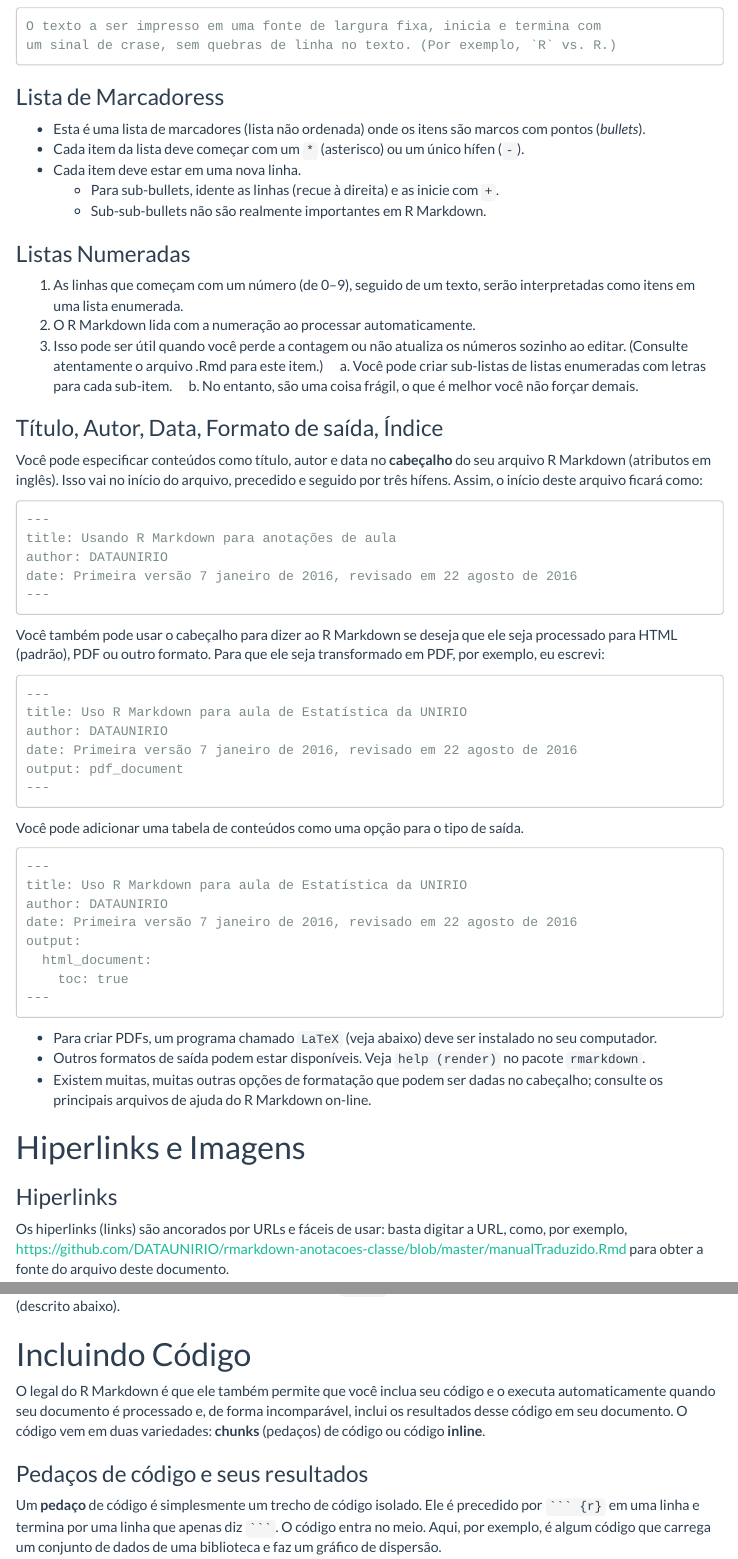
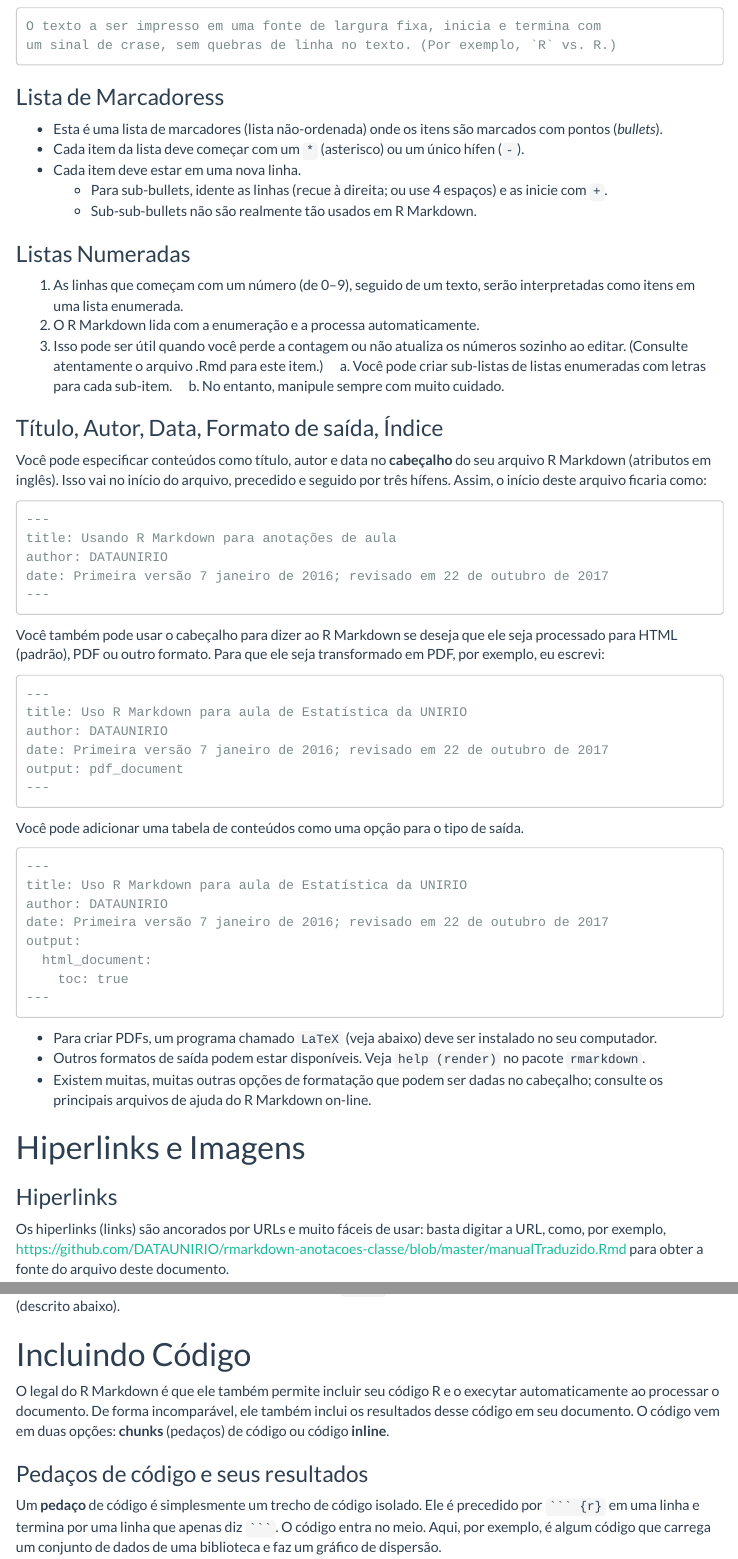
Before and after one commit to thiagoassantos/rmarkdown-anotacoes-classe, an R Markdown document (manualTraduzido.Rmd): the page in a window 1100 px wide, from 2870 px down, and a second part further down, joined at a grey line. Rendered offline with R 4.5, knitr and Pandoc, with nearby package versions; menus at the side of the page are left out.

Commit message:
Update manualTraduzido.Rmd

````diff
--- a/manualTraduzido.Rmd
+++ b/manualTraduzido.Rmd
@@ -146,30 +146,30 @@ um sinal de crase, sem quebras de linha no texto. (Por exemplo, `R` vs. R.)
 
 ### Lista de Marcadoress
 
-* Esta é uma lista de marcadores (lista não ordenada) onde os itens são marcos com pontos (*bullets*).
+* Esta é uma lista de marcadores (lista não-ordenada) onde os itens são marcados com pontos (*bullets*).
 * Cada item da lista deve começar com um `*` (asterisco) ou um único hífen (`-`).
 * Cada item deve estar em uma nova linha.
-    + Para sub-bullets, idente as linhas (recue à direita) e as inicie com `+`.
-    + Sub-sub-bullets não são realmente importantes em R Markdown.
+    + Para sub-bullets, idente as linhas (recue à direita; ou use 4 espaços) e as inicie com `+`.
+    + Sub-sub-bullets não são realmente tão usados em R Markdown.
 
 ### Listas Numeradas
 
 1. As linhas que começam com um número (de 0--9), seguido de um texto, serão interpretadas como itens em uma lista enumerada.
-2. O R Markdown lida com a numeração ao processar automaticamente.
+2. O R Markdown lida com a enumeração e a processa automaticamente.
 3. Isso pode ser útil quando você perde a contagem ou não atualiza os números sozinho ao editar. (Consulte atentamente o arquivo .Rmd para este item.)
      a. Você pode criar sub-listas de listas enumeradas com letras para cada sub-item.
-     b. No entanto, são uma coisa frágil, o que é melhor você não forçar demais.
+     b. No entanto, manipule sempre com muito cuidado.
 
 ### Título, Autor, Data, Formato de saída, Índice
 
 Você pode especificar conteúdos como título, autor e data no **cabeçalho** do seu arquivo R Markdown (atributos em inglês). Isso vai no início do arquivo, precedido e seguido por três hífens.
-Assim, o início deste arquivo ficará como:
+Assim, o início deste arquivo ficaria como:
 
 ```
 ---
 title: Usando R Markdown para anotações de aula
 author: DATAUNIRIO
-date: Primeira versão 7 janeiro de 2016, revisado em 22 agosto de 2016
+date: Primeira versão 7 janeiro de 2016; revisado em 22 de outubro de 2017
 ---
 ```
 
@@ -180,7 +180,7 @@ HTML (padrão), PDF ou outro formato. Para que ele seja transformado em PDF, por
 ---
 title: Uso R Markdown para aula de Estatística da UNIRIO
 author: DATAUNIRIO
-date: Primeira versão 7 janeiro de 2016, revisado em 22 agosto de 2016
+date: Primeira versão 7 janeiro de 2016; revisado em 22 de outubro de 2017
 output: pdf_document
 ---
 ```
@@ -190,7 +190,7 @@ Você pode adicionar uma tabela de conteúdos como uma opção para o tipo de sa
 ---
 title: Uso R Markdown para aula de Estatística da UNIRIO
 author: DATAUNIRIO
-date: Primeira versão 7 janeiro de 2016, revisado em 22 agosto de 2016
+date: Primeira versão 7 janeiro de 2016; revisado em 22 de outubro de 2017
 output:
   html_document:
     toc: true
@@ -206,7 +206,7 @@ cabeçalho; consulte os principais arquivos de ajuda do R Markdown on-line.
 
 ### Hiperlinks
 
-Os hiperlinks (links) são ancorados por URLs e fáceis de usar: basta digitar a URL, como, por exemplo,
+Os hiperlinks (links) são ancorados por URLs e muito fáceis de usar: basta digitar a URL, como, por exemplo,
 https://github.com/DATAUNIRIO/rmarkdown-anotacoes-classe/blob/master/manualTraduzido.Rmd para obter a fonte do arquivo deste documento.
 
 Os hiperlinks ancorados no texto têm a [âncora entre colchetes e o link
@@ -239,7 +239,7 @@ Esse código chama um comando R incluído no pacote `knitr`, com algumas opçõe
 
 # Incluindo Código
 
-O legal do R Markdown é que ele também permite que você inclua seu código e o executa automaticamente quando seu documento é processado e, de forma incomparável, inclui os resultados desse código em seu documento. O código vem em duas variedades: **chunks** (pedaços) de código ou código **inline**.
+O legal do R Markdown é que ele também permite incluir seu código R e o execytar automaticamente ao processar o documento. De forma incomparável, ele também inclui os resultados desse código em seu documento. O código vem em duas opções: **chunks** (pedaços) de código ou código **inline**.
 
 ### Pedaços de código e seus resultados
 
````
Also changed, not shown: manualTraduzido.Rmd (6 more changed lines).
